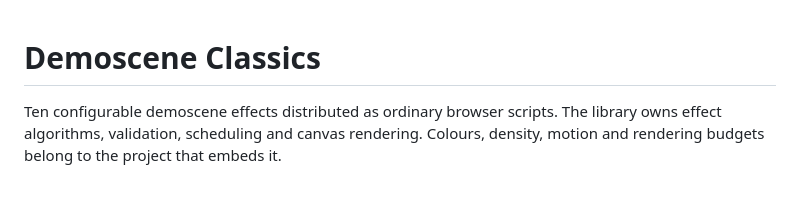
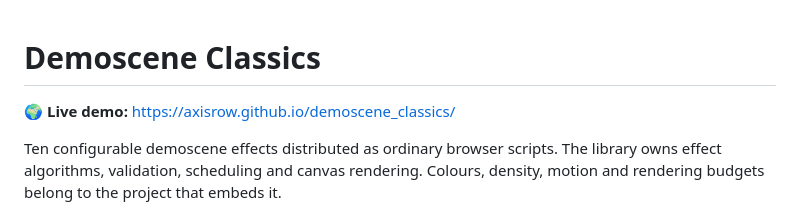
Before and after one commit to axisrow/demoscene_classics, a Markdown page: README.md, the part around the change. Drawn GitHub-style; blank space fills up the shorter version.

Commit message:
docs: add live demo site link to README
Co-Authored-By: Claude Opus 4.8 <noreply@anthropic.com>

```diff
--- a/README.md
+++ b/README.md
@@ -1,4 +1,6 @@
 # Demoscene Classics
+
+🌍 **Live demo:** https://axisrow.github.io/demoscene_classics/
 
 Ten configurable demoscene effects distributed as ordinary browser scripts.
 The library owns effect algorithms, validation, scheduling and canvas
```
